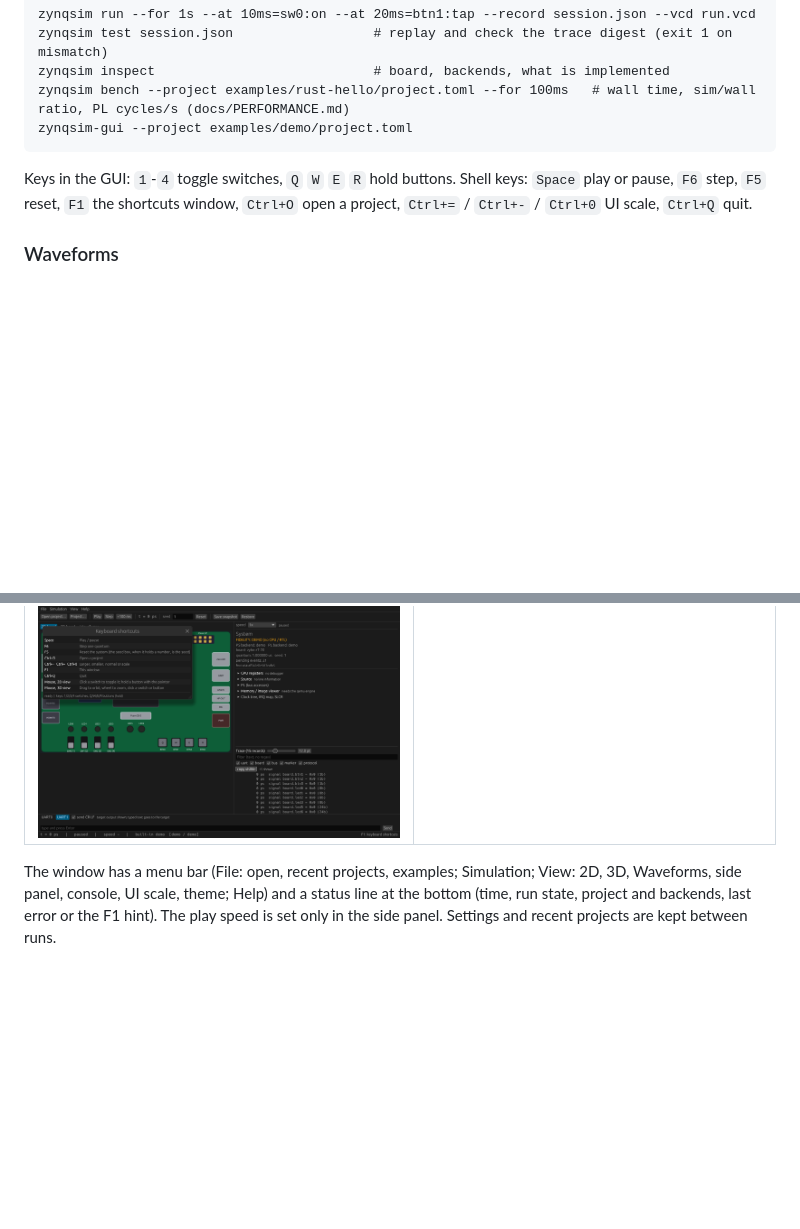
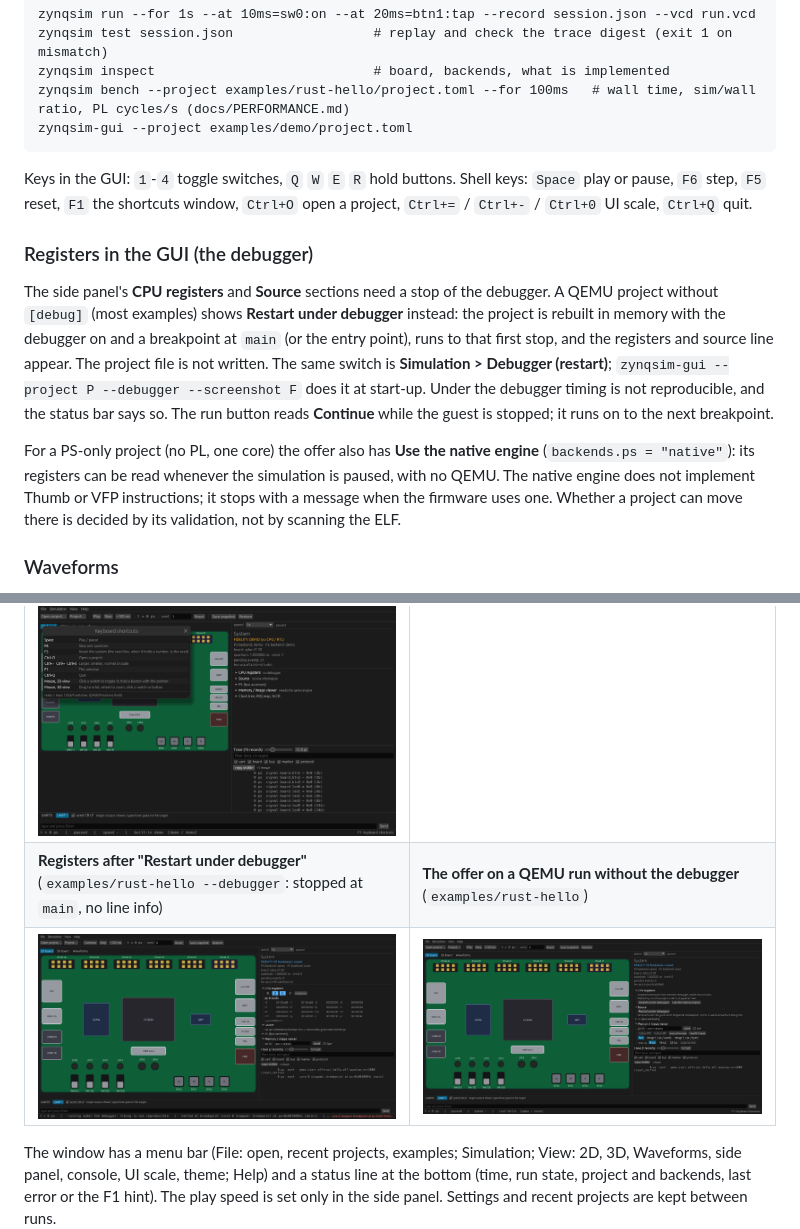
Before and after one commit to abgocmez/fpga-sim, a Markdown page: zynqsim/README.md, 2 parts joined by grey strips. GitHub-like rendering; pictures changed too: zynqsim/docs/screenshots/rust-hello-debugger.png (added), zynqsim/docs/screenshots/rust-hello-offer.png (added); blank space fills up the shorter version.

```diff
--- a/zynqsim/README.md
+++ b/zynqsim/README.md
@@ -37,6 +37,22 @@ zynqsim-gui --project examples/demo/project.toml
 Keys in the GUI: `1`-`4` toggle switches, `Q` `W` `E` `R` hold buttons. Shell keys: `Space` play or
 pause, `F6` step, `F5` reset, `F1` the shortcuts window, `Ctrl+O` open a project, `Ctrl+=` / `Ctrl+-` /
 `Ctrl+0` UI scale, `Ctrl+Q` quit.
+
+### Registers in the GUI (the debugger)
+
+The side panel's **CPU registers** and **Source** sections need a stop of the debugger. A QEMU
+project without `[debug]` (most examples) shows **Restart under debugger** instead: the project is
+rebuilt in memory with the debugger on and a breakpoint at `main` (or the entry point), runs to that
+first stop, and the registers and source line appear. The project file is not written. The same
+switch is **Simulation > Debugger (restart)**; `zynqsim-gui --project P --debugger --screenshot F`
+does it at start-up. Under the debugger timing is not reproducible, and the status bar says so.
+The run button reads **Continue** while the guest is stopped; it runs on to the next breakpoint.
+
+For a PS-only project (no PL, one core) the offer also has **Use the native engine**
+(`backends.ps = "native"`): its registers can be read whenever the simulation is paused, with no
+QEMU. The native engine does not implement Thumb or VFP instructions; it stops with a message when
+the firmware uses one. Whether a project can move there is decided by its validation, not by
+scanning the ELF.
 
 ### Waveforms
 
@@ -393,6 +409,8 @@ looked at by hand; the layout defects found in that review, and what was changed
 | ![Source panel](docs/screenshots/rust-debug-source.png) | ![Storage table](docs/screenshots/sd-demo-storage-table.png) |
 | **Keyboard shortcuts (F1)** | |
 | ![Shortcuts](docs/screenshots/shell-shortcuts.png) | |
+| **Registers after "Restart under debugger"** (`examples/rust-hello --debugger`: stopped at `main`, no line info) | **The offer on a QEMU run without the debugger** (`examples/rust-hello`) |
+| ![Registers after the restart](docs/screenshots/rust-hello-debugger.png) | ![The debugger offer](docs/screenshots/rust-hello-offer.png) |
 
 The window has a menu bar (File: open, recent projects, examples; Simulation; View: 2D, 3D,
 Waveforms, side panel, console, UI scale, theme; Help) and a status line at the bottom (time, run
```
Also changed, not shown: zynqsim/docs/STATUS.md (+4 -0 lines), zynqsim/docs/TEST_YOUR_DESIGN.md (+3 -0 lines), 11 other files.
